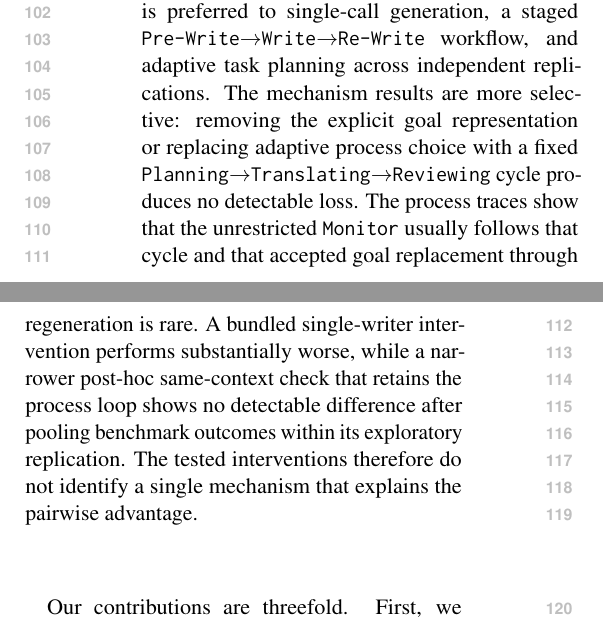
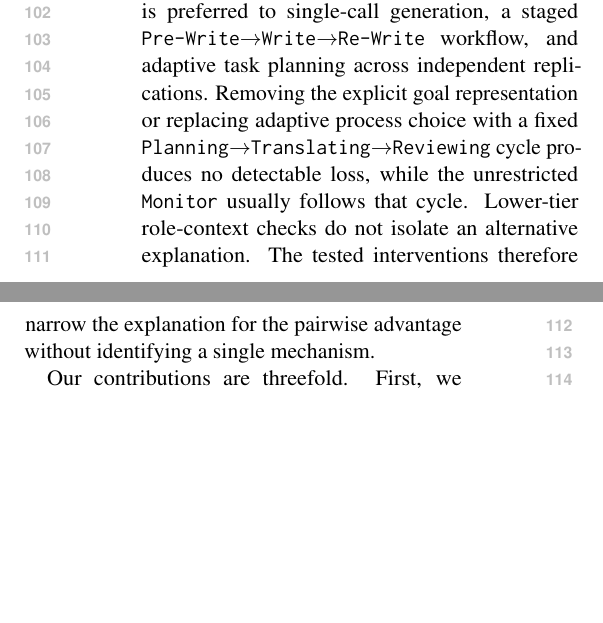
Before and after one commit to shunk031/agentic-cognitive-writing, a LaTeX paper (paper/acl_latex.tex, which reads paper/sec/01_introduction.tex): two parts of the columns of page 2 of 21, joined at a grey line, cut so that both start at the same text, the shorter picture padded with empty space. Compiled offline with pdfLaTeX.

Commit message:
paper: focus introduction result preview

```diff
--- a/paper/sec/01_introduction.tex
+++ b/paper/sec/01_introduction.tex
@@ -8,6 +8,6 @@ We therefore formulate \emph{process-level control}: the controller chooses whic
 
 We ask three research questions. \textbf{RQ1} asks whether a process-organized writing agent is preferred to generation with no intermediate choice, a fixed stage sequence, and adaptive choice over task nodes. \textbf{RQ2} asks what single-factor interventions on explicit goal representation and adaptive process ordering, together with diagnostic checks on role-context separation, reveal about the observed difference. \textbf{RQ3} asks how the \texttt{Monitor} actually uses process-selection flexibility and goal regeneration, and whether variation in its realized process sequences tracks preference outcomes.
 
-We evaluate \condAgenticCogWriter\ on long-form writing tasks from WritingBench~\cite{wu2026writingbench}, HelloBench~\cite{que2024hellobench}, and DoLoMiTes~\cite{malaviya2025dolomites}, using a pre-specified longest-output slice from each benchmark. On benchmark-native scores and a standardized pointwise composite, \condAgenticCogWriter\ is competitive but not uniformly best across all benchmarks. In the primary matched-prompt pairwise evaluation, however, it is preferred to single-call generation, a staged \texttt{Pre-Write}$\rightarrow$\texttt{Write}$\rightarrow$\texttt{Re-Write} workflow, and adaptive task planning across independent replications. The mechanism results are more selective: removing the explicit goal representation or replacing adaptive process choice with a fixed \texttt{Planning}$\rightarrow$\texttt{Translating}$\rightarrow$\texttt{Reviewing} cycle produces no detectable loss. The process traces show that the unrestricted \texttt{Monitor} usually follows that cycle and that accepted goal replacement through regeneration is rare. A bundled single-writer intervention performs substantially worse, while a narrower post-hoc same-context check that retains the process loop shows no detectable difference after pooling benchmark outcomes within its exploratory replication. The tested interventions therefore do not identify a single mechanism that explains the pairwise advantage.
+We evaluate \condAgenticCogWriter\ on long-form writing tasks from WritingBench~\cite{wu2026writingbench}, HelloBench~\cite{que2024hellobench}, and DoLoMiTes~\cite{malaviya2025dolomites}, using a pre-specified longest-output slice from each benchmark. On benchmark-native scores and a standardized pointwise composite, \condAgenticCogWriter\ is competitive but not uniformly best across all benchmarks. In the primary matched-prompt pairwise evaluation, however, it is preferred to single-call generation, a staged \texttt{Pre-Write}$\rightarrow$\texttt{Write}$\rightarrow$\texttt{Re-Write} workflow, and adaptive task planning across independent replications. Removing the explicit goal representation or replacing adaptive process choice with a fixed \texttt{Planning}$\rightarrow$\texttt{Translating}$\rightarrow$\texttt{Reviewing} cycle produces no detectable loss, while the unrestricted \texttt{Monitor} usually follows that cycle. Lower-tier role-context checks do not isolate an alternative explanation. The tested interventions therefore narrow the explanation for the pairwise advantage without identifying a single mechanism.
 
 Our contributions are threefold. First, we frame long-form writing-agent design around what the controller chooses next, distinguishing content/task control and prescribed stage sequences from process-level control. Second, we use cognitive writing theory to derive an executable process-level organization and two commitments that can be intervened on directly, while separately probing role-context separation as an implementation choice. Third, the experiments reveal a selective pattern: process-organized generation is preferred to the tested baseline organizations, but the confirmatory interventions do not identify explicit goal bookkeeping or adaptive process ordering as sources of that advantage, and exploratory evidence does not support a simple role-context explanation. Together, these results show how cognitive theory can serve as a source of falsifiable design hypotheses for language agents.
```
